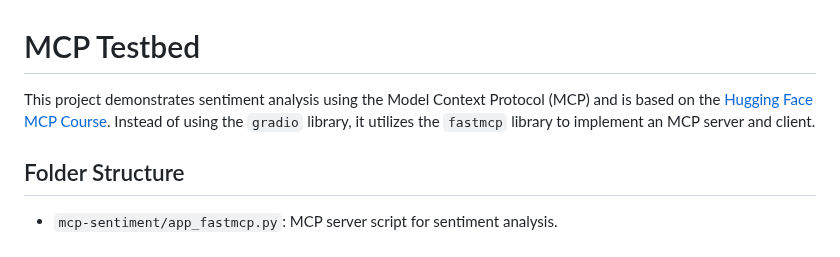
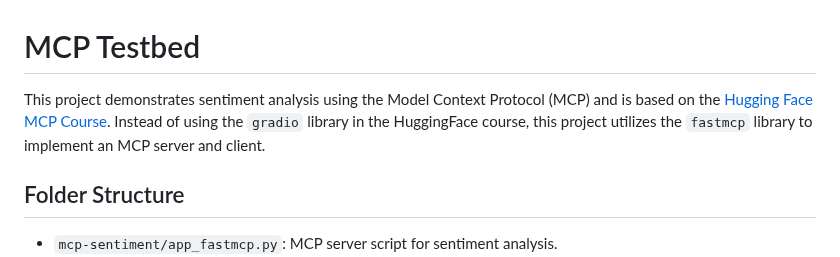
Before and after one commit to jimthompson5802/mcp_testlab, a Markdown page: README.md, the part around the change. GitHub-like rendering.

Commit message:
fix: correct wording in project description for clarity

```diff
--- a/README.md
+++ b/README.md
@@ -1,6 +1,6 @@
 # MCP Testbed
 
-This project demonstrates sentiment analysis using the Model Context Protocol (MCP) and is based on the [Hugging Face MCP Course](https://huggingface.co/learn/mcp-course/unit2/introduction).  Instead of using the `gradio` library, it utilizes the `fastmcp` library to implement an MCP server and client.
+This project demonstrates sentiment analysis using the Model Context Protocol (MCP) and is based on the [Hugging Face MCP Course](https://huggingface.co/learn/mcp-course/unit2/introduction).  Instead of using the `gradio` library in the HuggingFace course, this project utilizes the `fastmcp` library to implement an MCP server and client.
 
 ## Folder Structure
 
```
